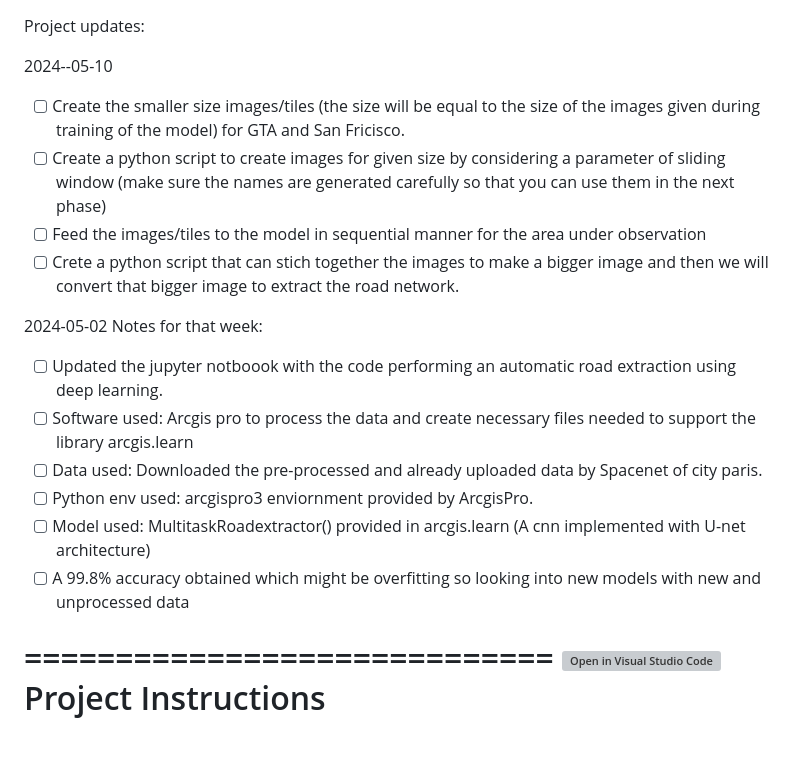
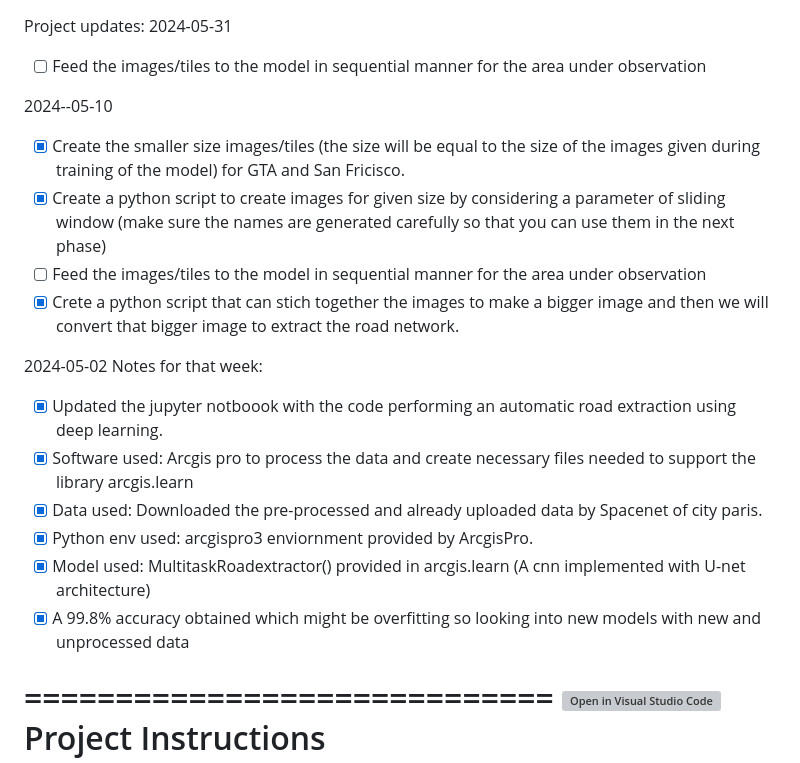
Before and after one commit to Vraj103/Road_extraction-Using-Linknet, a Markdown page: README.md, the part around the change. Rendered like a GitHub page; blank space fills up the shorter version; grey boxes are pictures that could not be loaded.

```diff
--- a/README.md
+++ b/README.md
@@ -1,20 +1,22 @@
 Project updates:
+2024-05-31
+- [ ] Feed the images/tiles to the model in sequential manner for the area under observation
 
 2024--05-10
 
-- [ ] Create the smaller size images/tiles (the size will be equal to the size of the images given during training of the model) for GTA and San Fricisco.
-- [ ] Create a python script to create images for given size by considering a parameter of sliding window (make sure the names are generated carefully so that you can use them in the next phase)
+- [X] Create the smaller size images/tiles (the size will be equal to the size of the images given during training of the model) for GTA and San Fricisco.
+- [X] Create a python script to create images for given size by considering a parameter of sliding window (make sure the names are generated carefully so that you can use them in the next phase)
 - [ ] Feed the images/tiles to the model in sequential manner for the area under observation
-- [ ] Crete a python script that can stich together the images to make a bigger image and then we will convert that bigger image to extract the road network.
+- [X] Crete a python script that can stich together the images to make a bigger image and then we will convert that bigger image to extract the road network.
 
 2024-05-02
 Notes for that week:
-- [ ] Updated the jupyter notboook with the code performing an automatic road extraction using deep learning.
-- [ ] Software used: Arcgis pro to process the data and create necessary files needed to support the library arcgis.learn
-- [ ] Data used: Downloaded the pre-processed and already uploaded data by Spacenet of city paris.
-- [ ] Python env used: arcgispro3 enviornment provided by ArcgisPro.
-- [ ] Model used: MultitaskRoadextractor() provided in arcgis.learn (A cnn implemented with U-net architecture)
-- [ ] A 99.8% accuracy obtained which might be overfitting so looking into new models with new and unprocessed data
+- [x] Updated the jupyter notboook with the code performing an automatic road extraction using deep learning.
+- [X] Software used: Arcgis pro to process the data and create necessary files needed to support the library arcgis.learn
+- [X] Data used: Downloaded the pre-processed and already uploaded data by Spacenet of city paris.
+- [X] Python env used: arcgispro3 enviornment provided by ArcgisPro.
+- [X] Model used: MultitaskRoadextractor() provided in arcgis.learn (A cnn implemented with U-net architecture)
+- [X] A 99.8% accuracy obtained which might be overfitting so looking into new models with new and unprocessed data
 
 =============================
 [![Open in Visual Studio Code](https://classroom.github.com/assets/open-in-vscode-718a45dd9cf7e7f842a935f5ebbe5719a5e09af4491e668f4dbf3b35d5cca122.svg)](https://classroom.github.com/online_ide?assignment_repo_id=14949423&assignment_repo_type=AssignmentRepo)
```
